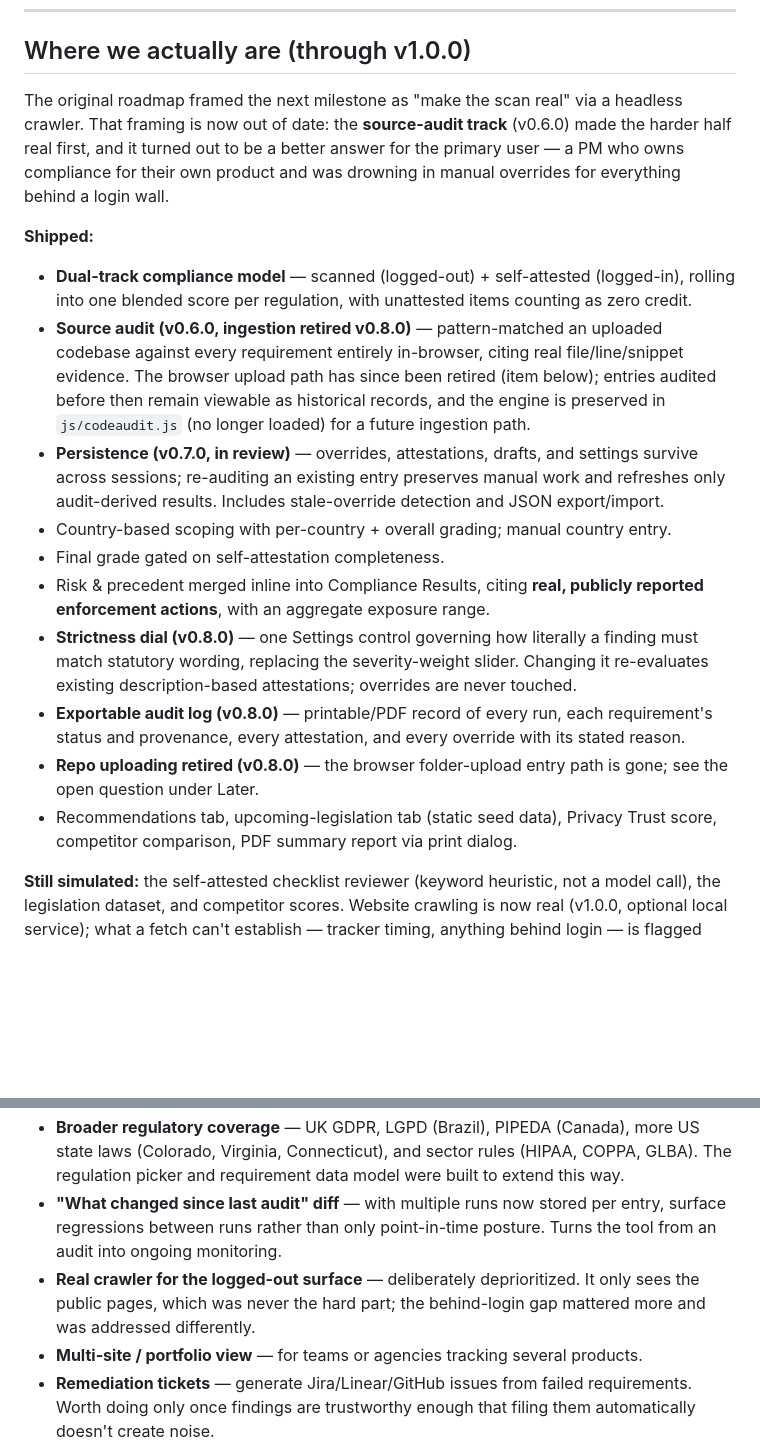
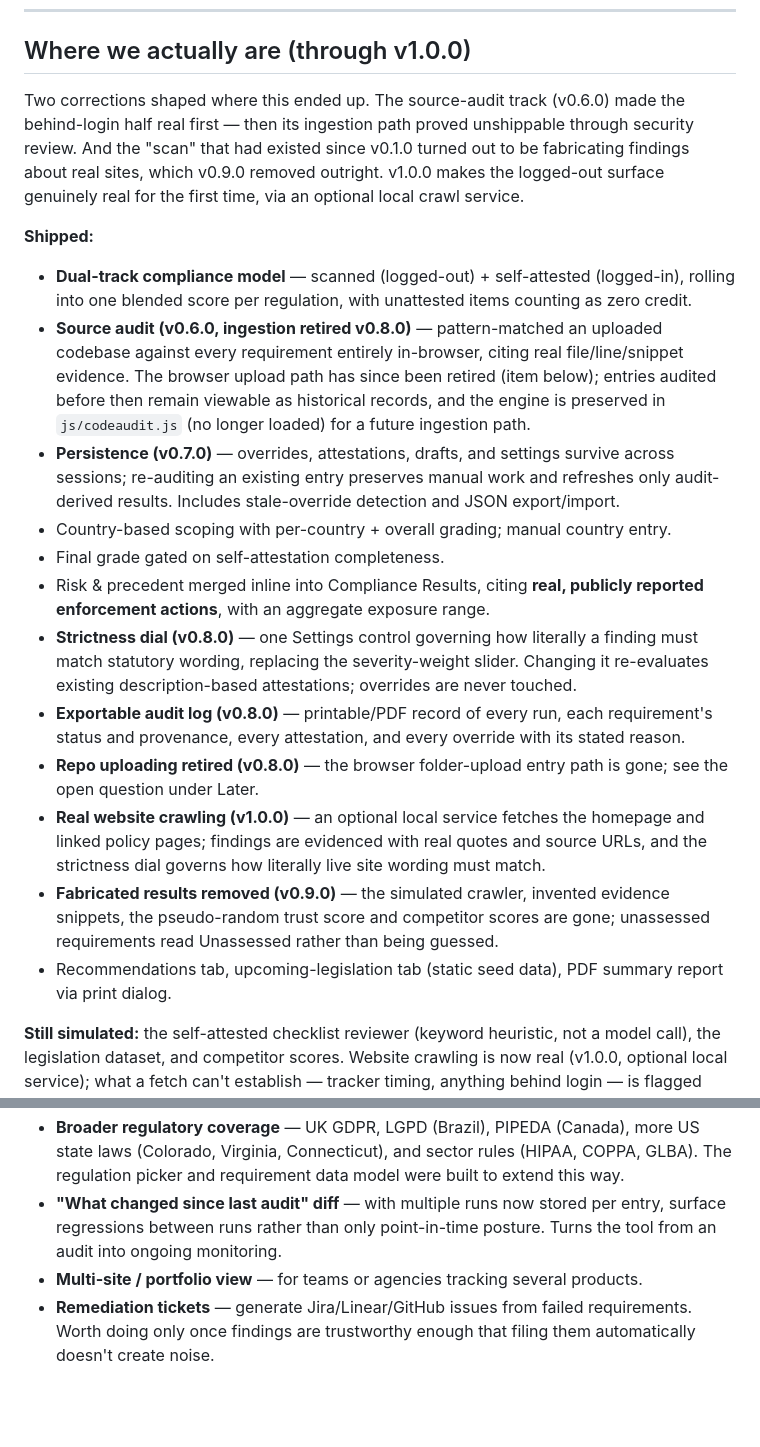
Before and after one commit to aggershon1/compliance, a Markdown page: regulatory-ledger/ROADMAP.md, 2 parts joined by grey strips. Rendered like a GitHub page; blank space fills up the shorter version.

Commit message:
Roadmap: correct stale entries now that crawling is real
The "real crawler, deliberately deprioritized" item contradicted v1.0.0
shipping one. Also records v0.9.0 and v1.0.0 in the shipped list, drops
the Privacy Trust / competitor-score mentions removed in v0.9.0, and
rewrites the opening to reflect what actually happened: the source-audit
ingestion path failed security review, and the original "scan" was
fabricating findings.

Co-Authored-By: Claude Opus 5 <noreply@anthropic.com>
Claude-Session: https://claude.ai/code/session_016uxexmVd8VCEWiSZKmdjm5

```diff
--- a/regulatory-ledger/ROADMAP.md
+++ b/regulatory-ledger/ROADMAP.md
@@ -8,20 +8,22 @@ This is the forward-looking plan. For what's built today see [`CHANGELOG.md`](./
 
 ## Where we actually are (through v1.0.0)
 
-The original roadmap framed the next milestone as "make the scan real" via a headless crawler. That framing is now out of date: the **source-audit track** (v0.6.0) made the harder half real first, and it turned out to be a better answer for the primary user — a PM who owns compliance for their own product and was drowning in manual overrides for everything behind a login wall.
+Two corrections shaped where this ended up. The source-audit track (v0.6.0) made the behind-login half real first — then its ingestion path proved unshippable through security review. And the "scan" that had existed since v0.1.0 turned out to be fabricating findings about real sites, which v0.9.0 removed outright. v1.0.0 makes the logged-out surface genuinely real for the first time, via an optional local crawl service.
 
 **Shipped:**
 
 - **Dual-track compliance model** — scanned (logged-out) + self-attested (logged-in), rolling into one blended score per regulation, with unattested items counting as zero credit.
 - **Source audit (v0.6.0, ingestion retired v0.8.0)** — pattern-matched an uploaded codebase against every requirement entirely in-browser, citing real file/line/snippet evidence. The browser upload path has since been retired (item below); entries audited before then remain viewable as historical records, and the engine is preserved in `js/codeaudit.js` (no longer loaded) for a future ingestion path.
-- **Persistence (v0.7.0, in review)** — overrides, attestations, drafts, and settings survive across sessions; re-auditing an existing entry preserves manual work and refreshes only audit-derived results. Includes stale-override detection and JSON export/import.
+- **Persistence (v0.7.0)** — overrides, attestations, drafts, and settings survive across sessions; re-auditing an existing entry preserves manual work and refreshes only audit-derived results. Includes stale-override detection and JSON export/import.
 - Country-based scoping with per-country + overall grading; manual country entry.
 - Final grade gated on self-attestation completeness.
 - Risk & precedent merged inline into Compliance Results, citing **real, publicly reported enforcement actions**, with an aggregate exposure range.
 - **Strictness dial (v0.8.0)** — one Settings control governing how literally a finding must match statutory wording, replacing the severity-weight slider. Changing it re-evaluates existing description-based attestations; overrides are never touched.
 - **Exportable audit log (v0.8.0)** — printable/PDF record of every run, each requirement's status and provenance, every attestation, and every override with its stated reason.
 - **Repo uploading retired (v0.8.0)** — the browser folder-upload entry path is gone; see the open question under Later.
-- Recommendations tab, upcoming-legislation tab (static seed data), Privacy Trust score, competitor comparison, PDF summary report via print dialog.
+- **Real website crawling (v1.0.0)** — an optional local service fetches the homepage and linked policy pages; findings are evidenced with real quotes and source URLs, and the strictness dial governs how literally live site wording must match.
+- **Fabricated results removed (v0.9.0)** — the simulated crawler, invented evidence snippets, the pseudo-random trust score and competitor scores are gone; unassessed requirements read Unassessed rather than being guessed.
+- Recommendations tab, upcoming-legislation tab (static seed data), PDF summary report via print dialog.
 
 **Still simulated:** the self-attested checklist reviewer (keyword heuristic, not a model call), the legislation dataset, and competitor scores. Website crawling is now real (v1.0.0, optional local service); what a fetch can't establish — tracker timing, anything behind login — is flagged rather than guessed. See README's real-vs-mocked table.
 
@@ -66,7 +68,6 @@ Requires a real model call, hence a backend to hold the API key. The same infras
 - **A real analysis path for behind-login requirements.** These remain manual attestation. A read-only GitHub App is likely blocked on the same grounds the codebase upload was; a local CLI emitting findings without moving code is the surviving candidate. `js/codeaudit.js` and its rules are preserved in-tree for it.
 - **Broader regulatory coverage** — UK GDPR, LGPD (Brazil), PIPEDA (Canada), more US state laws (Colorado, Virginia, Connecticut), and sector rules (HIPAA, COPPA, GLBA). The regulation picker and requirement data model were built to extend this way.
 - **"What changed since last audit" diff** — with multiple runs now stored per entry, surface regressions between runs rather than only point-in-time posture. Turns the tool from an audit into ongoing monitoring.
-- **Real crawler for the logged-out surface** — deliberately deprioritized. It only sees the public pages, which was never the hard part; the behind-login gap mattered more and was addressed differently.
 - **Multi-site / portfolio view** — for teams or agencies tracking several products.
 - **Remediation tickets** — generate Jira/Linear/GitHub issues from failed requirements. Worth doing only once findings are trustworthy enough that filing them automatically doesn't create noise.
 - **Vendor/subprocessor risk register** — flag third-party scripts or dependencies absent from the documented subprocessor list.
```
